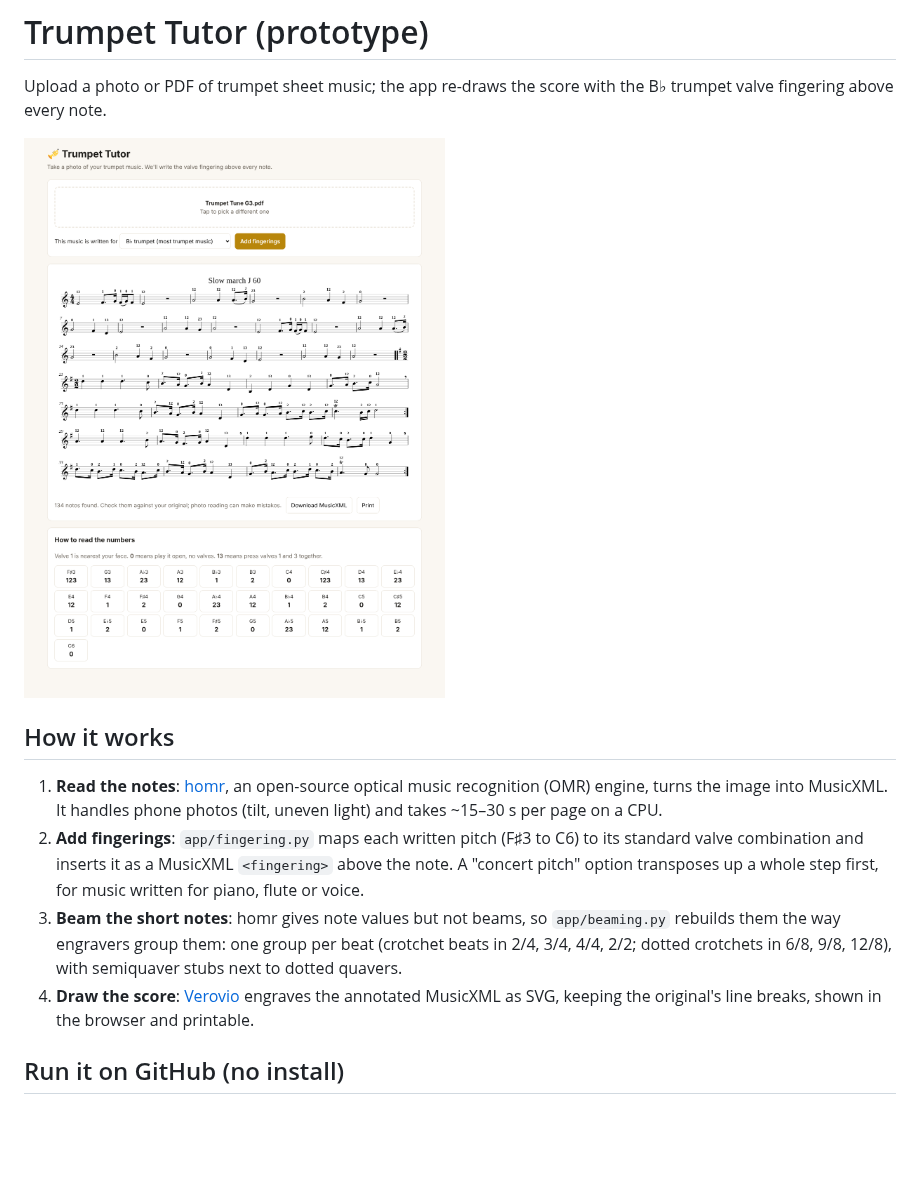
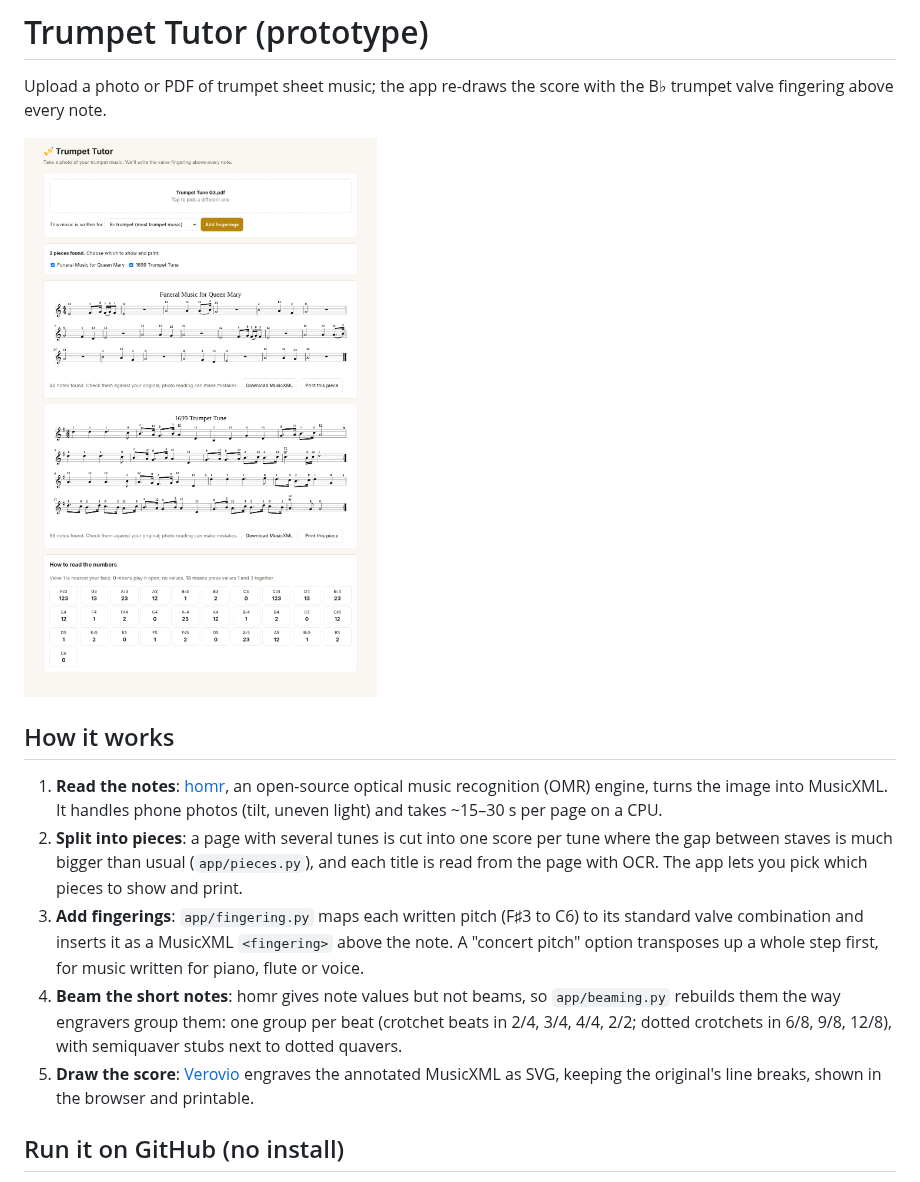
Before and after one commit to gizmux/trumpet-tutor, a Markdown page: README.md, the part around the change. Rendered like a GitHub page; pictures changed too: examples/app-screenshot.png; blank space fills up the shorter version.

```diff
--- a/README.md
+++ b/README.md
@@ -10,15 +10,19 @@ the B♭ trumpet valve fingering above every note.
 1. **Read the notes**: [homr](https://github.com/liebharc/homr), an open-source
    optical music recognition (OMR) engine, turns the image into MusicXML. It
    handles phone photos (tilt, uneven light) and takes ~15–30 s per page on a CPU.
-2. **Add fingerings**: `app/fingering.py` maps each written pitch (F♯3 to C6)
+2. **Split into pieces**: a page with several tunes is cut into one score
+   per tune where the gap between staves is much bigger than usual
+   (`app/pieces.py`), and each title is read from the page with OCR. The app
+   lets you pick which pieces to show and print.
+3. **Add fingerings**: `app/fingering.py` maps each written pitch (F♯3 to C6)
    to its standard valve combination and inserts it as a MusicXML `<fingering>`
    above the note. A "concert pitch" option transposes up a whole step first,
    for music written for piano, flute or voice.
-3. **Beam the short notes**: homr gives note values but not beams, so
+4. **Beam the short notes**: homr gives note values but not beams, so
    `app/beaming.py` rebuilds them the way engravers group them: one group per
    beat (crotchet beats in 2/4, 3/4, 4/4, 2/2; dotted crotchets in 6/8, 9/8,
    12/8), with semiquaver stubs next to dotted quavers.
-4. **Draw the score**: [Verovio](https://www.verovio.org) engraves the
+5. **Draw the score**: [Verovio](https://www.verovio.org) engraves the
    annotated MusicXML as SVG, keeping the original's line breaks, shown in the browser and printable.
 
 ## Run it on GitHub (no install)
```
Also changed, not shown: 3 other files.
